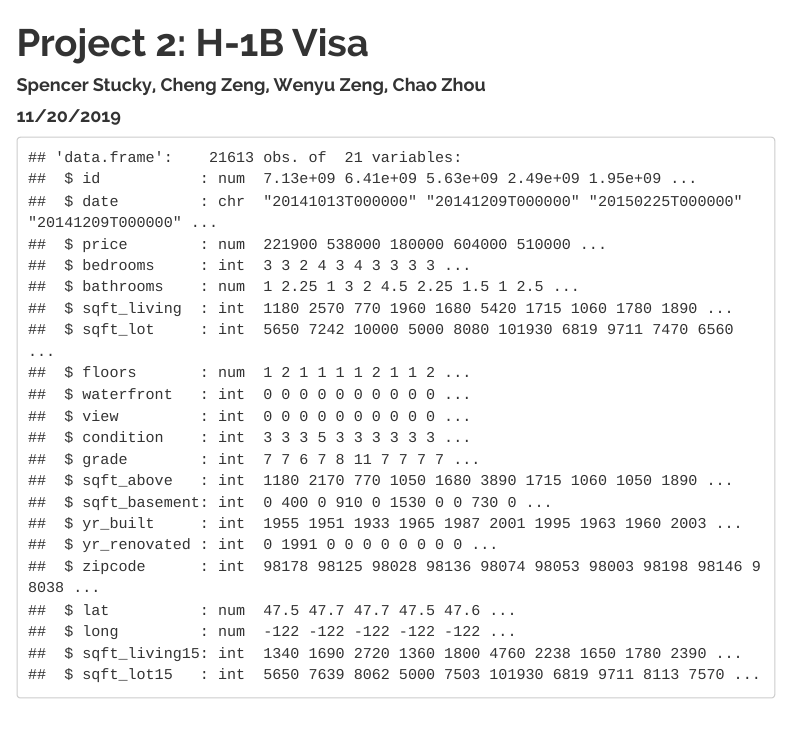
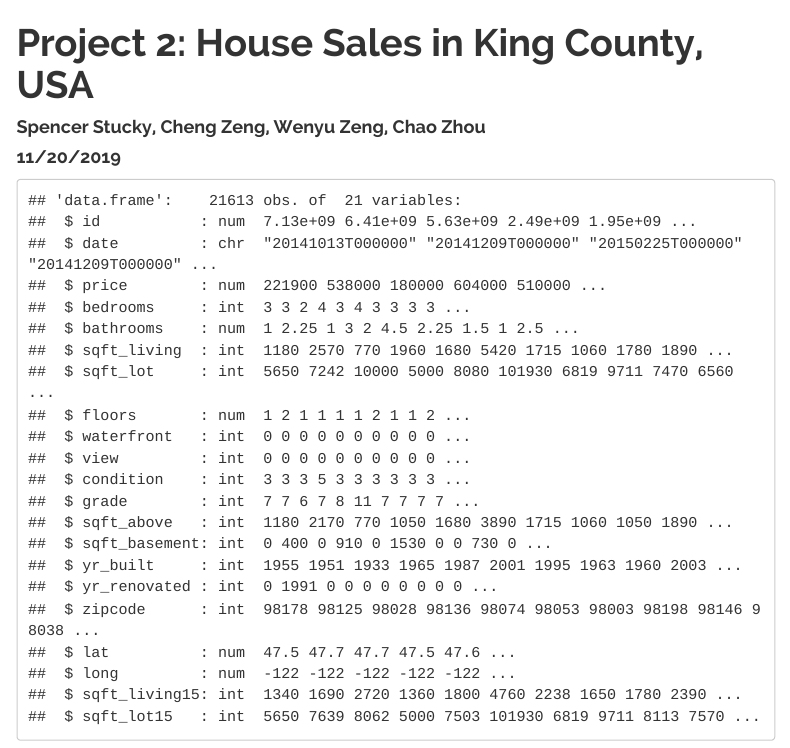
Before and after one commit to Nateczhou/datascience_project2, an R Markdown document (Project 2.Rmd): the page in a window 1100 px wide, from its top. Rendered offline with R 4.5, knitr and Pandoc, with nearby package versions; some code elsewhere in the file could not run offline; menus at the side of the page are left out.

Commit message:
update title

```diff
--- a/Project 2.Rmd
+++ b/Project 2.Rmd
@@ -1,5 +1,5 @@
 ---
-title: "Project 2: H-1B Visa"
+title: "Project 2: House Sales in King County, USA"
 author: "Spencer Stucky, Cheng Zeng, Wenyu Zeng, Chao Zhou"
 date: "11/20/2019"
 output:
```
Also changed, not shown: 1 other file.
